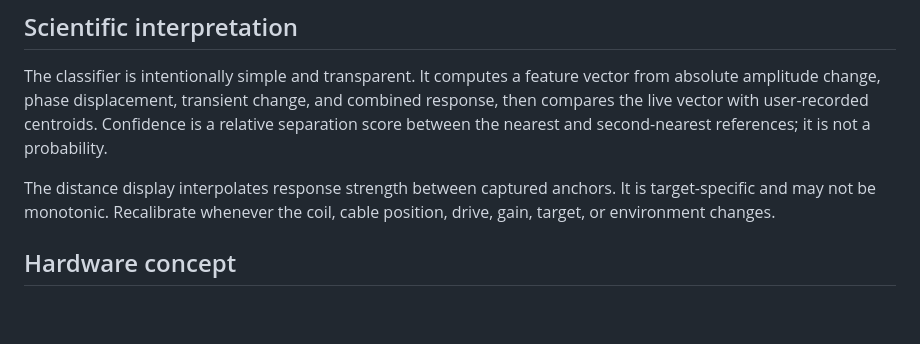
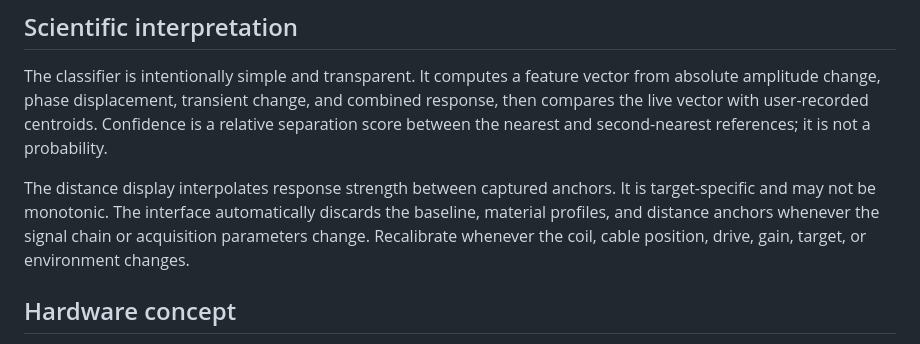
Before and after one commit to Agnuxo1/sensory-skin-lab, a Markdown page: README.md, the part around the change. Drawn GitHub-style; blank space fills up the shorter version.

Commit message:
docs: document calibration invalidation contract

```diff
--- a/README.md
+++ b/README.md
@@ -23,7 +23,7 @@ The application is a research demonstrator. It does **not** prove that a coil ca
 
 The classifier is intentionally simple and transparent. It computes a feature vector from absolute amplitude change, phase displacement, transient change, and combined response, then compares the live vector with user-recorded centroids. Confidence is a relative separation score between the nearest and second-nearest references; it is not a probability.
 
-The distance display interpolates response strength between captured anchors. It is target-specific and may not be monotonic. Recalibrate whenever the coil, cable position, drive, gain, target, or environment changes.
+The distance display interpolates response strength between captured anchors. It is target-specific and may not be monotonic. The interface automatically discards the baseline, material profiles, and distance anchors whenever the signal chain or acquisition parameters change. Recalibrate whenever the coil, cable position, drive, gain, target, or environment changes.
 
 ## Hardware concept
 
```
